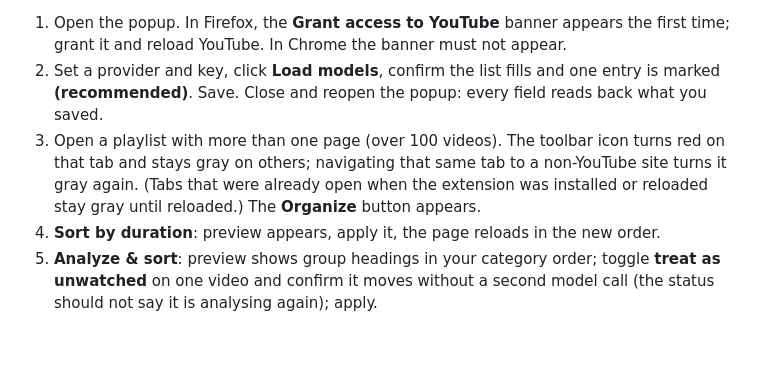
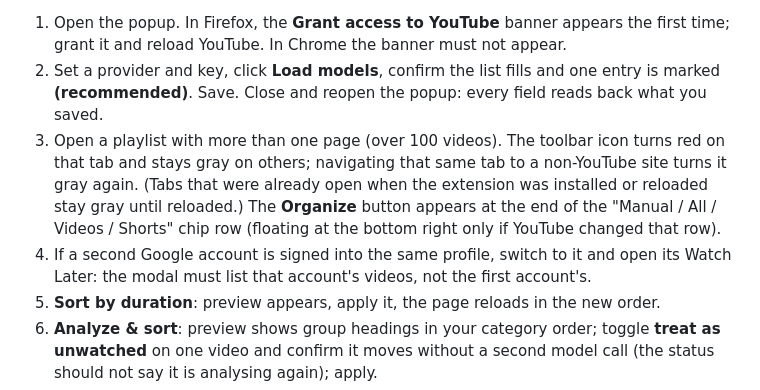
Before and after one commit to dancormier/Youtube-Playlist-Organizer-Extension, a Markdown page: CONTRIBUTING.md, the part around the change. Rendered like a GitHub page; blank space fills up the shorter version.

```diff
--- a/CONTRIBUTING.md
+++ b/CONTRIBUTING.md
@@ -25,7 +25,8 @@ Do this in **both** Firefox and Chrome before opening a pull request that touche
 
 1. Open the popup. In Firefox, the **Grant access to YouTube** banner appears the first time; grant it and reload YouTube. In Chrome the banner must not appear.
 2. Set a provider and key, click **Load models**, confirm the list fills and one entry is marked **(recommended)**. Save. Close and reopen the popup: every field reads back what you saved.
-3. Open a playlist with more than one page (over 100 videos). The toolbar icon turns red on that tab and stays gray on others; navigating that same tab to a non-YouTube site turns it gray again. (Tabs that were already open when the extension was installed or reloaded stay gray until reloaded.) The **Organize** button appears.
+3. Open a playlist with more than one page (over 100 videos). The toolbar icon turns red on that tab and stays gray on others; navigating that same tab to a non-YouTube site turns it gray again. (Tabs that were already open when the extension was installed or reloaded stay gray until reloaded.) The **Organize** button appears at the end of the "Manual / All / Videos / Shorts" chip row (floating at the bottom right only if YouTube changed that row).
+4. If a second Google account is signed into the same profile, switch to it and open its Watch Later: the modal must list that account's videos, not the first account's.
 4. **Sort by duration**: preview appears, apply it, the page reloads in the new order.
 5. **Analyze & sort**: preview shows group headings in your category order; toggle **treat as unwatched** on one video and confirm it moves without a second model call (the status should not say it is analysing again); apply.
 6. Reload the page. Headings persist in the right places. Drag a video to a new position — YouTube's own drag-to-reorder must still work.
```
Also changed, not shown: ARCHITECTURE.md (+1 -1 lines), README.md (+2 -2 lines).
